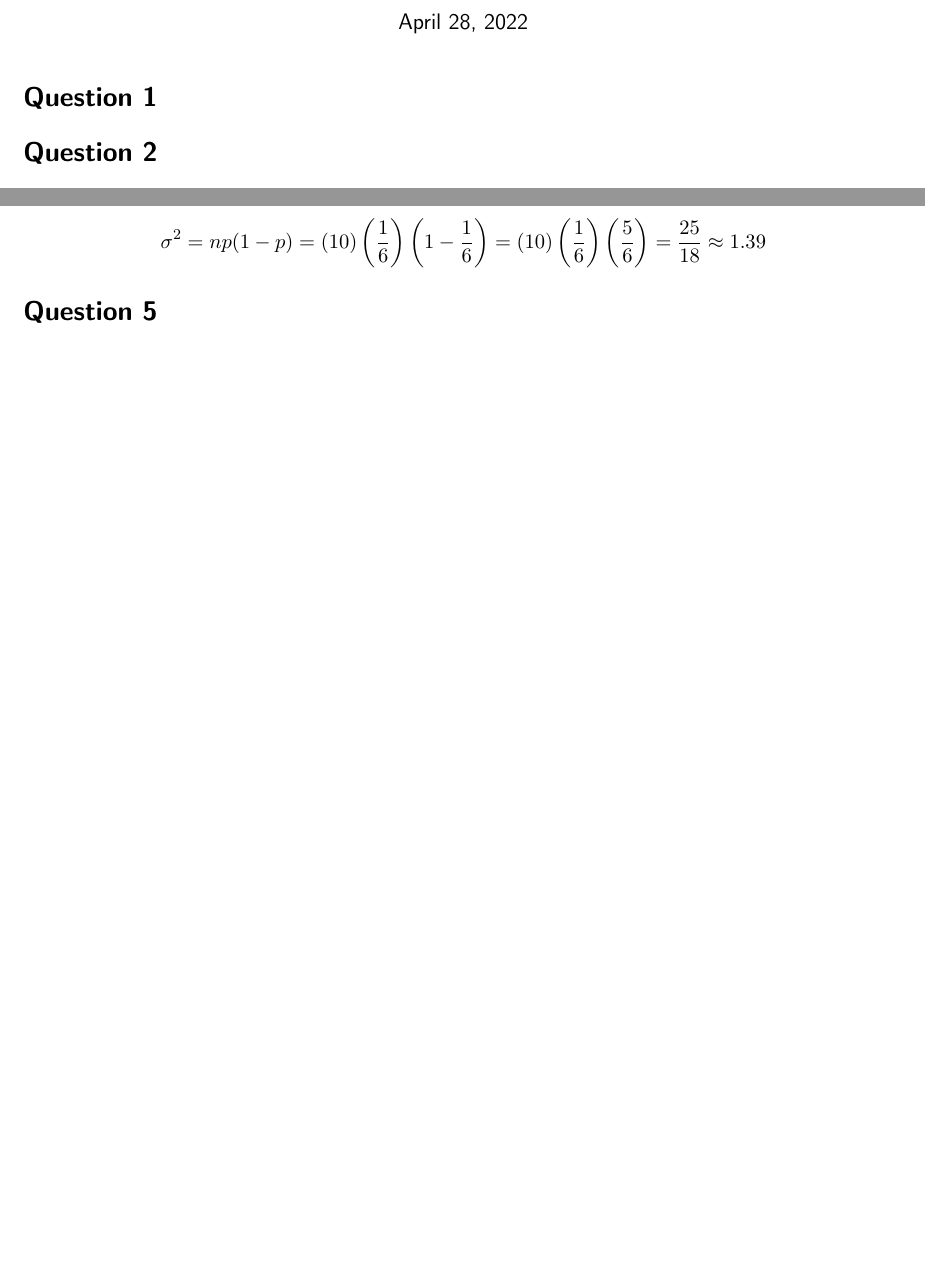
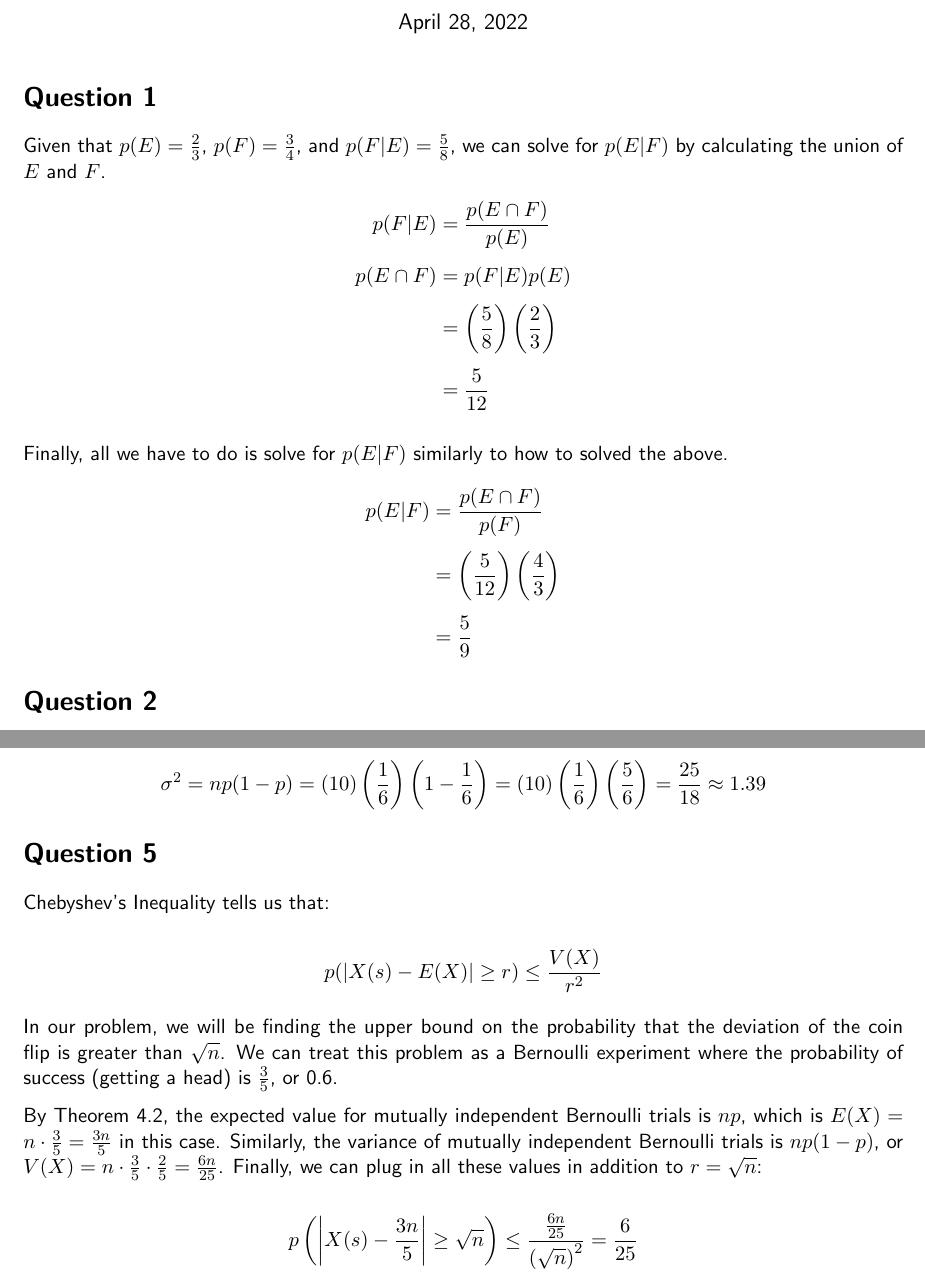
Before and after one commit to BrendanNguyenCS/umasscs220projects, a LaTeX problem sheet (HW Latex Code/hw11.tex): two parts of pages 1 and 2 of 2 before the commit and two parts of pages 1 and 3 of 3 after it, joined at a grey line, cut so that both start at the same text, the shorter picture padded with empty space. Compiled offline with pdfLaTeX.

Commit message:
Added hw11

```diff
--- a/HW Latex Code/hw11.tex
+++ b/HW Latex Code/hw11.tex
@@ -1,4 +1,5 @@
 \documentclass[11pt]{article}
+\usepackage{nopageno} % For removing page numbers
 \usepackage[utf8]{inputenc}
 \usepackage{titling} % For positioning of title preamble
 \usepackage[margin=1in]{geometry} % For margin width setting
@@ -52,7 +53,20 @@
 \maketitle
 
 \section*{Question 1}
+Given that $p(E) = \frac{2}{3}$, $p(F) = \frac{3}{4}$, and $p(F|E) = \frac{5}{8}$, we can solve for $p(E|F)$ by calculating the union of $E$ and $F$.
+\begin{flalign*}
+p(F|E) &= \frac{p(E \cap F)}{p(E)}\\
+p(E \cap F) &= p(F|E)p(E)\\
+&= \left(\frac{5}{8}\right)\left(\frac{2}{3}\right)\\
+&= \frac{5}{12}
+\end{flalign*}
 
+Finally, all we have to do is solve for $p(E|F)$ similarly to how to solved the above.
+\begin{flalign*}
+p(E|F) &= \frac{p(E \cap F)}{p(F)}\\
+&= \left(\frac{5}{12}\right)\left(\frac{4}{3}\right)\\
+&= \frac{5}{9}
+\end{flalign*}
 
 \section*{Question 2}
 Given that $E$, $F_1$, $F_2$, and $F_3$ are events from a sample space $S$ and that $F_1$, $F_2$, and $F_3$ are pairwise disjoint with their union $S$, we can use the Generalized Bayes' Theorem to find $p(F_2|E)$. The theorem is given by:
@@ -102,6 +115,14 @@ Where $n$ is the number of trials and $p$ is the probability of getting a succes
 \[\sigma^2 = np(1-p) = (10)\left(\frac{1}{6}\right)\left(1- \frac{1}{6}\right) = (10)\left(\frac{1}{6}\right)\left(\frac{5}{6}\right) = \frac{25}{18} \approx 1.39\]
 
 \section*{Question 5}
+Chebyshev's Inequality tells us that:
 
+\[p(\left|X(s) - E(X)\right| \geq r) \leq \frac{V(X)}{r^2}\]
+
+In our problem, we will be finding the upper bound on the probability that the deviation of the coin flip is greater than $\sqrt{n}$. We can treat this problem as a Bernoulli experiment where the probability of success (getting a head) is $\frac{3}{5}$, or 0.6.
+
+By Theorem 4.2, the expected value for mutually independent Bernoulli trials is $np$, which is $E(X) = n \cdot \frac{3}{5} = \frac{3n}{5}$ in this case. Similarly, the variance of mutually independent Bernoulli trials is $np(1-p)$, or $V(X) = n \cdot \frac{3}{5} \cdot \frac{2}{5} = \frac{6n}{25}$. Finally, we can plug in all these values in addition to $r = \sqrt{n}$:
+
+\[p\left(\left|X(s) - \frac{3n}{5}\right| \geq \sqrt{n} \right) \leq \frac{\frac{6n}{25}}{{(\sqrt{n})}^2} = \frac{6}{25}\]
 
 \end{document}
```
Also changed, not shown: HW Latex Code/hw1.tex (+1 -1 lines), HW Latex Code/hw10.tex (+1 -0 lines), HW Latex Code/hw2.tex (+1 -0 lines), HW Latex Code/hw3.tex (+1 -0 lines), HW Latex Code/hw4.tex (+1 -0 lines), HW Latex Code/hw5.tex (+1 -0 lines), HW Latex Code/hw6.tex (+1 -0 lines), HW Latex Code/hw7.tex (+1 -0 lines), HW Latex Code/hw8.tex (+1 -0 lines), HW Latex Code/hw9.tex (+1 -0 lines), hw_ans.pdf, HW Latex Code/hw11.tex (3 more changed lines).
